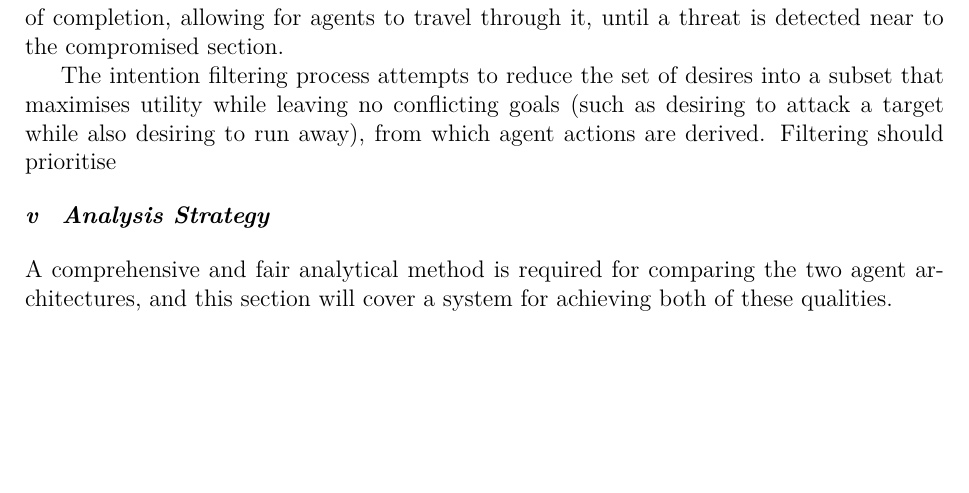
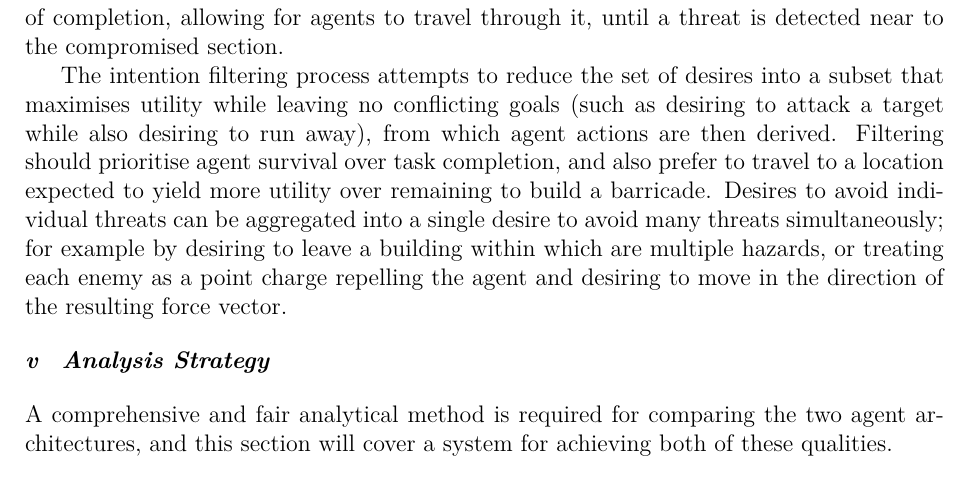
Before and after one commit to Metapyziks/Zombles, a LaTeX paper (Documents/Design/report.tex): part of page 11 of 12, cut so that both start at the same text, the shorter picture padded with empty space. Compiled offline with XeLaTeX.

Commit message:
Time to proof read

```diff
--- a/Documents/Design/report.tex
+++ b/Documents/Design/report.tex
@@ -231,7 +231,7 @@ For the \emph{Eliminate threats} sub-goal, agents need to rely on teamwork to sa
 
 Forming desires related to the construction of barricades relies on there being a known local position requiring one, either through finding a constricted space that would require a small barricade to produce a large enclosed area, or identifying a location that has been requested by a player to have a barricade. The former situation has a trivial solution in that the entrances to buildings are easy to recognise for an agent, but an ideal solution would also eventually construct barricades across streets to enclose several safe city blocks as a human stronghold. This can be implemented through incrementally expanding existing enclosures; initially a building will be be barricaded across its entrance, then barricades are constructed across the ends of the street that the entrance looks upon (with the original barricade then being de-constructed), and then the barricade extends outwards to claim more streets that were previously exposed. When the location for a barricade has been identified by an agent, it will desire to construct it. The barricades will be left on the cusp of completion, allowing for agents to travel through it, until a threat is detected near to the compromised section.
 
-The intention filtering process attempts to reduce the set of desires into a subset that maximises utility while leaving no conflicting goals (such as desiring to attack a target while also desiring to run away), from which agent actions are derived. Filtering should prioritise
+The intention filtering process attempts to reduce the set of desires into a subset that maximises utility while leaving no conflicting goals (such as desiring to attack a target while also desiring to run away), from which agent actions are then derived. Filtering should prioritise agent survival over task completion, and also prefer to travel to a location expected to yield more utility over remaining to build a barricade. Desires to avoid individual threats can be aggregated into a single desire to avoid many threats simultaneously; for example by desiring to leave a building within which are multiple hazards, or treating each enemy as a point charge repelling the agent and desiring to move in the direction of the resulting force vector.
 
 \subsubsection{Analysis Strategy}\noindent
 A comprehensive and fair analytical method is required for comparing the two agent architectures, and this section will cover a system for achieving both of these qualities.
```
Also changed, not shown: Documents/Design/report.pdf.
